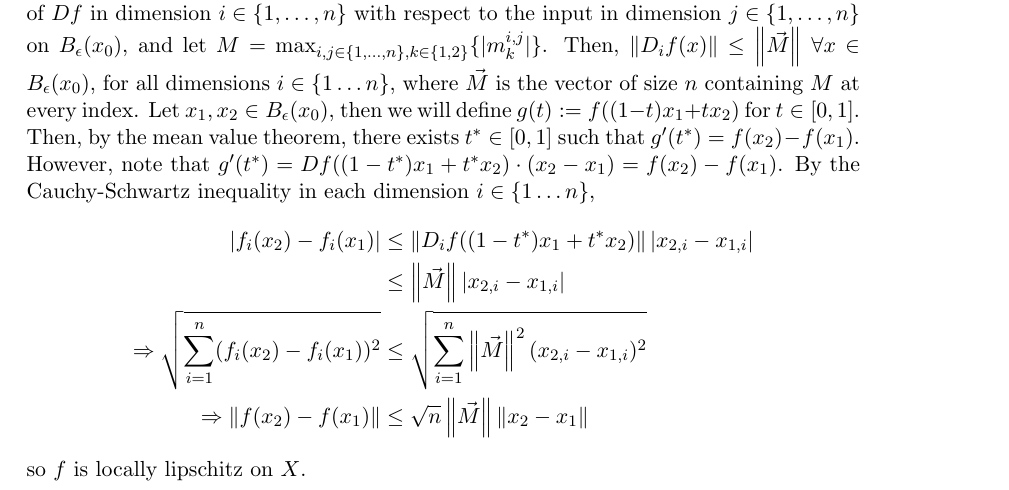
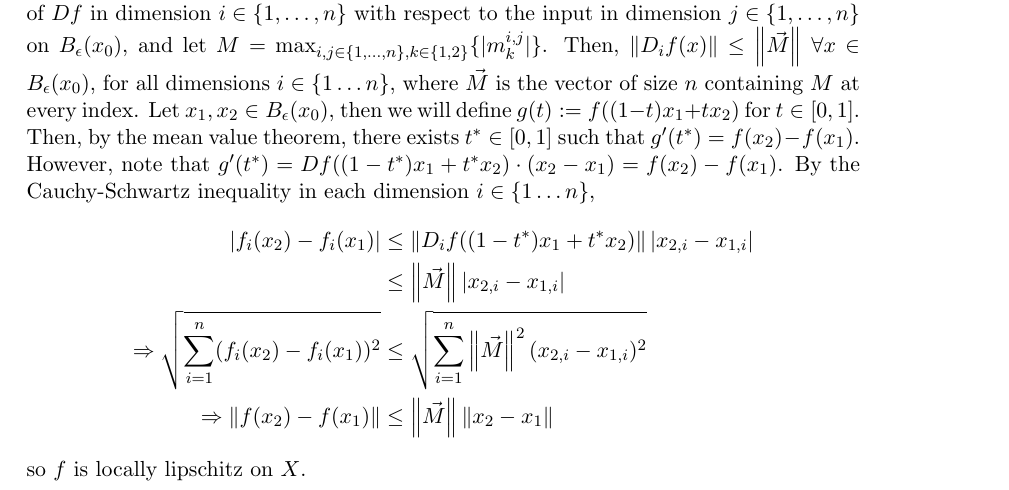
Before and after one commit to michaelnattinger/MathCampHW, a LaTeX problem sheet (HW6_nattinger.tex): part of page 2 of 3, cut so that both start at the same text. Compiled offline with pdfLaTeX.

Commit message:
morning commit

```diff
--- a/HW6_nattinger.tex
+++ b/HW6_nattinger.tex
@@ -104,7 +104,7 @@ Let $f$ be continuously differentiable on $X \subset \mathbb{R}^n$. Then, $Df$ e
 |f_i(x_2) - f_i(x_1)|&\leq \norm{D_if((1-t^{*})x_1 + t^{*}x_2)}|x_{2,i} - x_{1,i}|\\
 &\leq \norm{\vec{M}}|x_{2,i}-x_{1,i}|\\
 \Rightarrow \sqrt{\sum_{i=1}^n (f_i(x_2) - f_i(x_1))^2} &\leq \sqrt{\sum_{i=1}^n \norm{\vec{M}}^2(x_{2,i} - x_{1,i})^2 } \\
-\Rightarrow \norm{f(x_2) - f(x_1)} &\leq \sqrt{n}\norm{\vec{M}}\norm{x_{2}-x_{1}}
+\Rightarrow \norm{f(x_2) - f(x_1)} &\leq \norm{\vec{M}}\norm{x_{2}-x_{1}}
 \end{align*}
  so $f$ is locally lipschitz on $X$.
 %Let $m_1,m_2$ be the upper and lower bounds of $f'$ on $B_{\epsilon}(x_0)$, and let $M = \max\{|m_1|,|m_2| \}$. Then, $|f'(x)|\leq M$ $\forall x \in B_{\epsilon}(x_0).$ Let $x_1,x_2 \in B_{\epsilon}(x_0)$ and assume for the purpose of contradiction that $|f(x_1) - f(x_2)|>M|x_1 - x_2|$. Then, by the mean value theorem $\exists c \in (x_1,x_2)$ such that $f'(c)=\frac{f(x_1) - f(x_2)}{x_2 - x_1},$ and note that this implies $|f'(c)|>M$. $c \in  B_{\epsilon}(x_0)$ so this is a contradiction, and $|f(x_1) - f(x_2)|\leq M|x_1 - x_2|$, so $f$ is locally lipschitz on $X$.
```
Also changed, not shown: HW6_nattinger.pdf.
